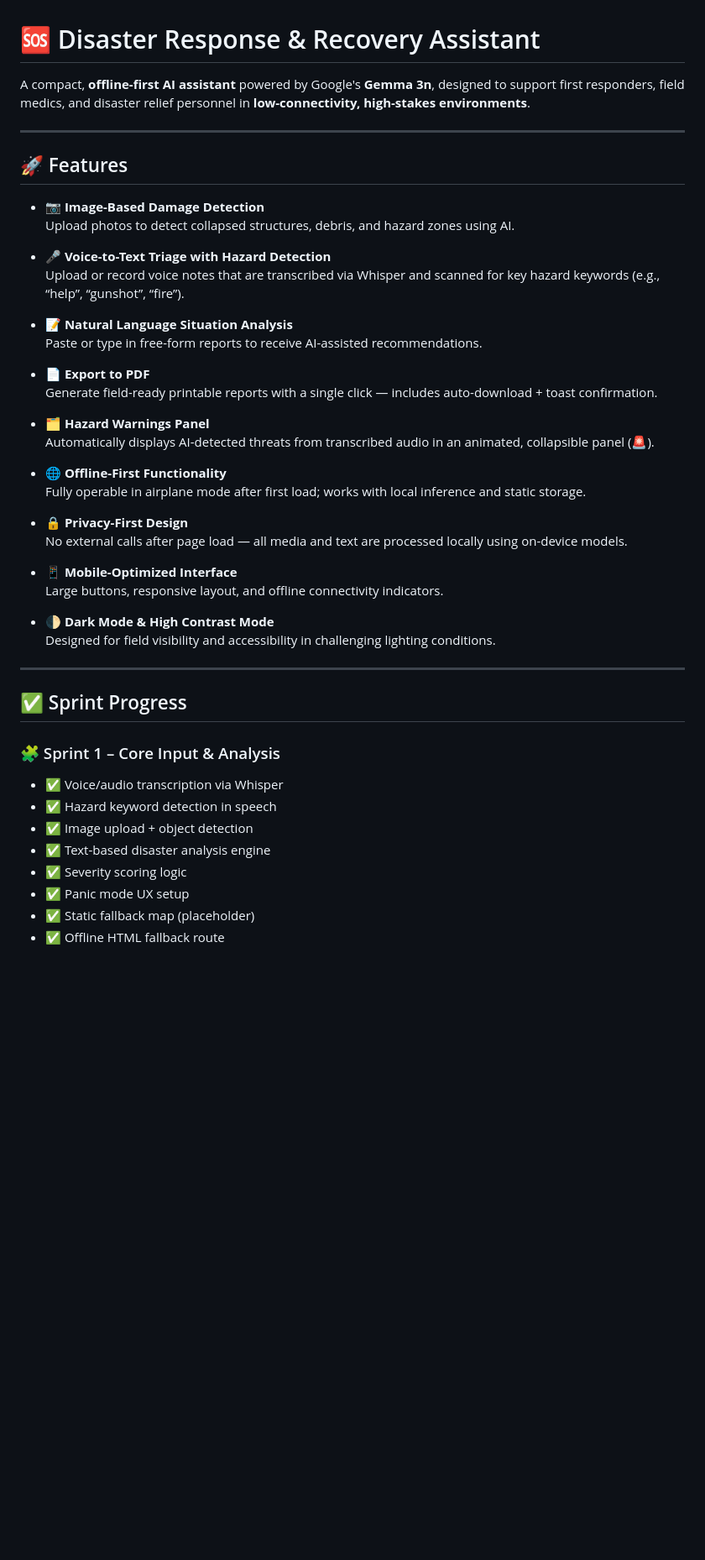
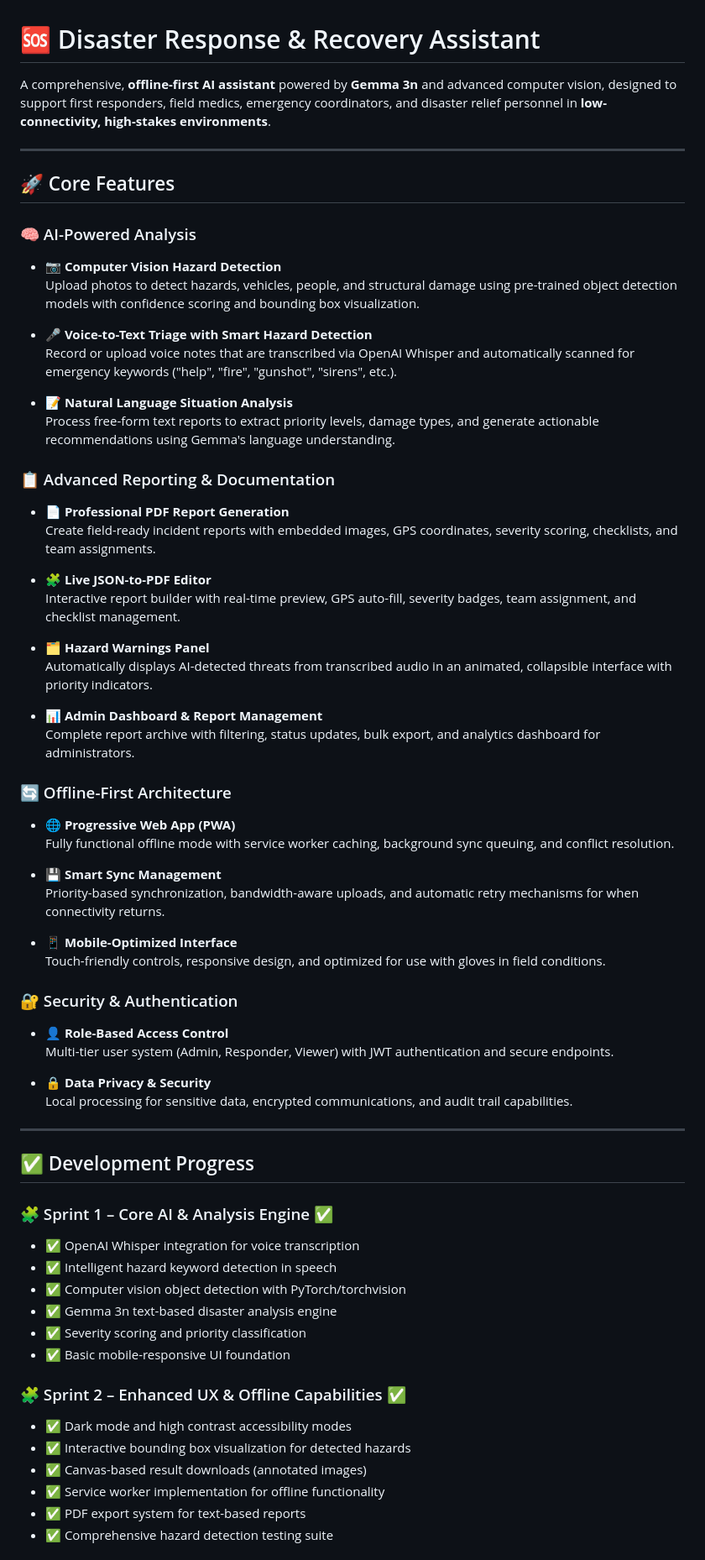
Before and after one commit to rembertdesigns/gemma3n-disaster-assistant, a Markdown page: README.md, the part around one of its changes. Shown at 84% size. Drawn GitHub-style; blank space fills up the shorter version.

```diff
--- a/README.md
+++ b/README.md
@@ -1,48 +1,68 @@
 # 🆘 Disaster Response & Recovery Assistant
 
-A compact, **offline-first AI assistant** powered by Google's **Gemma 3n**, designed to support first responders, field medics, and disaster relief personnel in **low-connectivity, high-stakes environments**.
+A comprehensive, **offline-first AI assistant** powered by **Gemma 3n** and advanced computer vision, designed to support first responders, field medics, emergency coordinators, and disaster relief personnel in **low-connectivity, high-stakes environments**.
 
 ---
 
-## 🚀 Features
+## 🚀 Core Features
 
-- 📷 **Image-Based Damage Detection**
-  Upload photos to detect collapsed structures, debris, and hazard zones using AI.
+### 🧠 AI-Powered Analysis
+- 📷 **Computer Vision Hazard Detection**
+ Upload photos to detect hazards, vehicles, people, and structural damage using pre-trained object detection models with confidence scoring and bounding box visualization.
 
-- 🎤 **Voice-to-Text Triage with Hazard Detection**
-  Upload or record voice notes that are transcribed via Whisper and scanned for key hazard keywords (e.g., “help”, “gunshot”, “fire”).
+- 🎤 **Voice-to-Text Triage with Smart Hazard Detection**
+ Record or upload voice notes that are transcribed via OpenAI Whisper and automatically scanned for emergency keywords ("help", "fire", "gunshot", "sirens", etc.).
 
 - 📝 **Natural Language Situation Analysis**
-  Paste or type in free-form reports to receive AI-assisted recommendations.
+ Process free-form text reports to extract priority levels, damage types, and generate actionable recommendations using Gemma's language understanding.
 
-- 📄 **Export to PDF**
-  Generate field-ready printable reports with a single click — includes auto-download + toast confirmation.
+### 📋 Advanced Reporting & Documentation
+- 📄 **Professional PDF Report Generation**
+ Create field-ready incident reports with embedded images, GPS coordinates, severity scoring, checklists, and team assignments.
+
+- 🧩 **Live JSON-to-PDF Editor**
+ Interactive report builder with real-time preview, GPS auto-fill, severity badges, team assignment, and checklist management.
 
 - 🗂️ **Hazard Warnings Panel**
-  Automatically displays AI-detected threats from transcribed audio in an animated, collapsible panel (🚨).
+ Automatically displays AI-detected threats from transcribed audio in an animated, collapsible interface with priority indicators.
 
-- 🌐 **Offline-First Functionality**
-  Fully operable in airplane mode after first load; works with local inference and static storage.
+- 📊 **Admin Dashboard & Report Management**
+ Complete report archive with filtering, status updates, bulk export, and analytics dashboard for administrators.
 
-- 🔒 **Privacy-First Design**
-  No external calls after page load — all media and text are processed locally using on-device models.
+### 🔄 Offline-First Architecture
+- 🌐 **Progressive Web App (PWA)**
+ Fully functional offline mode with service worker caching, background sync queuing, and conflict resolution.
+
+- 💾 **Smart Sync Management**
+ Priority-based synchronization, bandwidth-aware uploads, and automatic retry mechanisms for when connectivity returns.
 
 - 📱 **Mobile-Optimized Interface**
-  Large buttons, responsive layout, and offline connectivity indicators.
+ Touch-friendly controls, responsive design, and optimized for use with gloves in field conditions.
 
-- 🌓 **Dark Mode & High Contrast Mode**
-  Designed for field visibility and accessibility in challenging lighting conditions.
+### 🔐 Security & Authentication
+- 👤 **Role-Based Access Control**
+ Multi-tier user system (Admin, Responder, Viewer) with JWT authentication and secure endpoints.
+
+- 🔒 **Data Privacy & Security**
+ Local processing for sensitive data, encrypted communications, and audit trail capabilities.
 
 ---
 
-## ✅ Sprint Progress
+## ✅ Development Progress
 
-### 🧩 Sprint 1 – Core Input & Analysis
-- ✅ Voice/audio transcription via Whisper
-- ✅ Hazard keyword detection in speech
-- ✅ Image upload + object detection
-- ✅ Text-based disaster analysis engine
-- ✅ Severity scoring logic
-- ✅ Panic mode UX setup
-- ✅ Static fallback map (placeholder)
-- ✅ Offline HTML fallback route
+### 🧩 Sprint 1 – Core AI & Analysis Engine ✅
+- ✅ OpenAI Whisper integration for voice transcription
+- ✅ Intelligent hazard keyword detection in speech
+- ✅ Computer vision object detection with PyTorch/torchvision
+- ✅ Gemma 3n text-based disaster analysis engine
+- ✅ Severity scoring and priority classification
+- ✅ Basic mobile-responsive UI foundation
+
+### 🧩 Sprint 2 – Enhanced UX & Offline Capabilities ✅
+- ✅ Dark mode and high contrast accessibility modes
+- ✅ Interactive bounding box visualization for detected hazards
+- ✅ Canvas-based result downloads (annotated images)
+- ✅ Service worker implementation for offline functionality
+- ✅ PDF export system for text-based reports
+- ✅ Comprehensive hazard detection testing suite
+
```
Also changed, not shown: other parts of README.md (+182 -90 lines).
